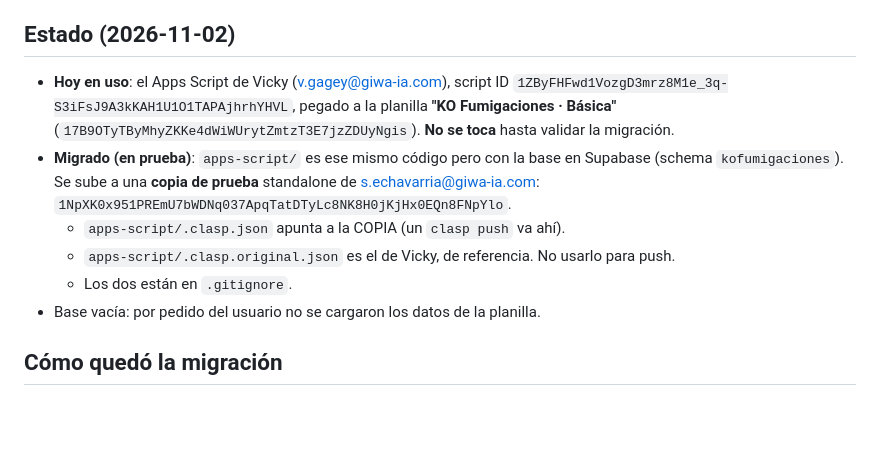
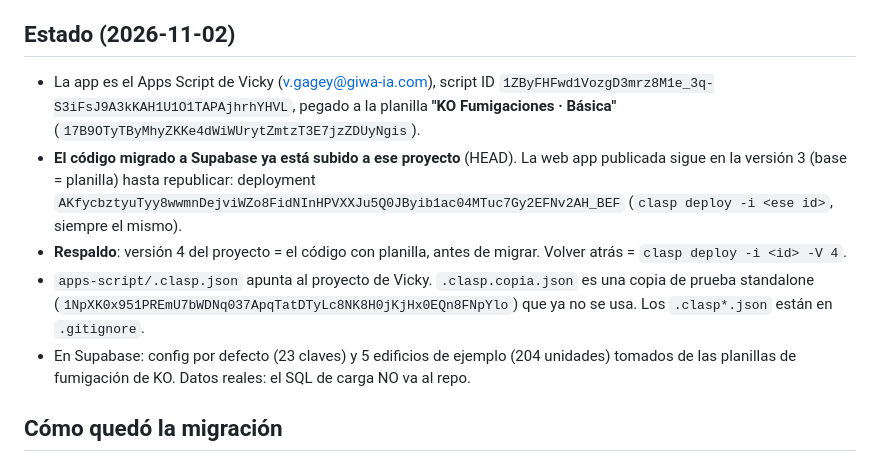
Before and after one commit to sechavarria-star/ko-fumigaciones, a Markdown page: app-campo/CLAUDE.md, the part around the change. Drawn GitHub-style; blank space fills up the shorter version.

Commit message:
app-campo: el código migrado pasa al proyecto de Vicky (sin republicar)
Co-Authored-By: Claude Opus 5.5 <noreply@anthropic.com>

```diff
--- a/app-campo/CLAUDE.md
+++ b/app-campo/CLAUDE.md
@@ -8,17 +8,21 @@ limpieza de tanque.
 
 ## Estado (2026-11-02)
 
-- **Hoy en uso**: el Apps Script de Vicky (v.gagey@giwa-ia.com), script ID
-  `1ZByFHFwd1VozgD3mrz8M1e_3q-S3iFsJ9A3kKAH1U1O1TAPAjhrhYHVL`, pegado a la
-  planilla **"KO Fumigaciones · Básica"** (`17B9OTyTByMhyZKKe4dWiWUrytZmtzT3E7jzZDUyNgis`).
-  **No se toca** hasta validar la migración.
-- **Migrado (en prueba)**: `apps-script/` es ese mismo código pero con la base en
-  Supabase (schema `kofumigaciones`). Se sube a una **copia de prueba** standalone
-  de s.echavarria@giwa-ia.com: `1NpXK0x951PREmU7bWDNq037ApqTatDTyLc8NK8H0jKjHx0EQn8FNpYlo`.
-  - `apps-script/.clasp.json` apunta a la COPIA (un `clasp push` va ahí).
-  - `apps-script/.clasp.original.json` es el de Vicky, de referencia. No usarlo para push.
-  - Los dos están en `.gitignore`.
-- Base vacía: por pedido del usuario no se cargaron los datos de la planilla.
+- La app es el Apps Script de Vicky (v.gagey@giwa-ia.com), script ID
+  `1ZByFHFwd1VozgD3mrz8M1e_3q-S3iFsJ9A3kKAH1U1O1TAPAjhrhYHVL`, pegado a la planilla
+  **"KO Fumigaciones · Básica"** (`17B9OTyTByMhyZKKe4dWiWUrytZmtzT3E7jzZDUyNgis`).
+- **El código migrado a Supabase ya está subido a ese proyecto** (HEAD). La web app
+  publicada sigue en la versión 3 (base = planilla) hasta republicar:
+  deployment `AKfycbztyuTyy8wwmnDejviWZo8FidNInHPVXXJu5Q0JByib1ac04MTuc7Gy2EFNv2AH_BEF`
+  (`clasp deploy -i <ese id>`, siempre el mismo).
+- **Respaldo**: versión 4 del proyecto = el código con planilla, antes de migrar.
+  Volver atrás = `clasp deploy -i <id> -V 4`.
+- `apps-script/.clasp.json` apunta al proyecto de Vicky. `.clasp.copia.json` es una
+  copia de prueba standalone (`1NpXK0x951PREmU7bWDNq037ApqTatDTyLc8NK8H0jKjHx0EQn8FNpYlo`)
+  que ya no se usa. Los `.clasp*.json` están en `.gitignore`.
+- En Supabase: config por defecto (23 claves) y 5 edificios de ejemplo (204
+  unidades) tomados de las planillas de fumigación de KO. Datos reales: el SQL de
+  carga NO va al repo.
 
 ## Cómo quedó la migración
 
```
